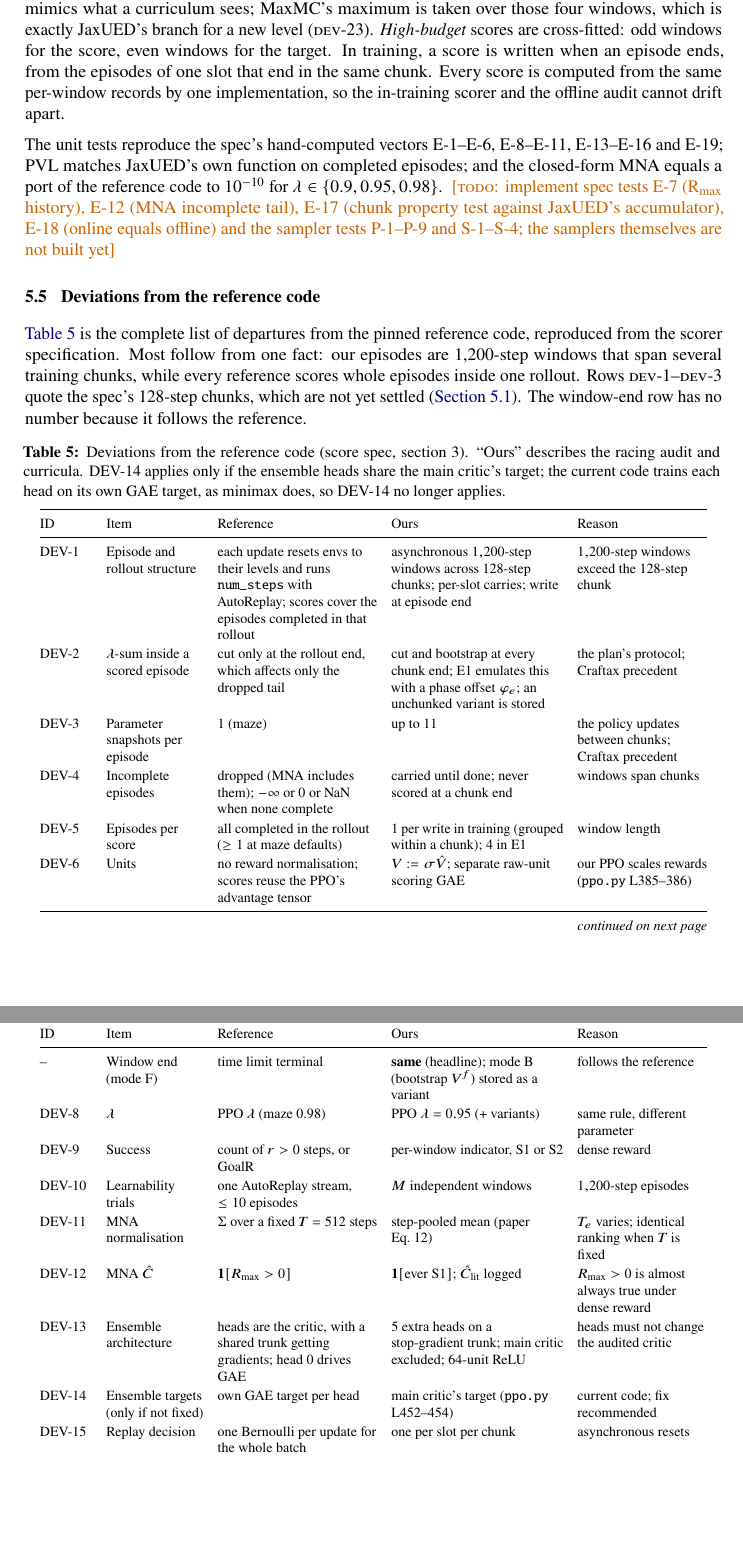
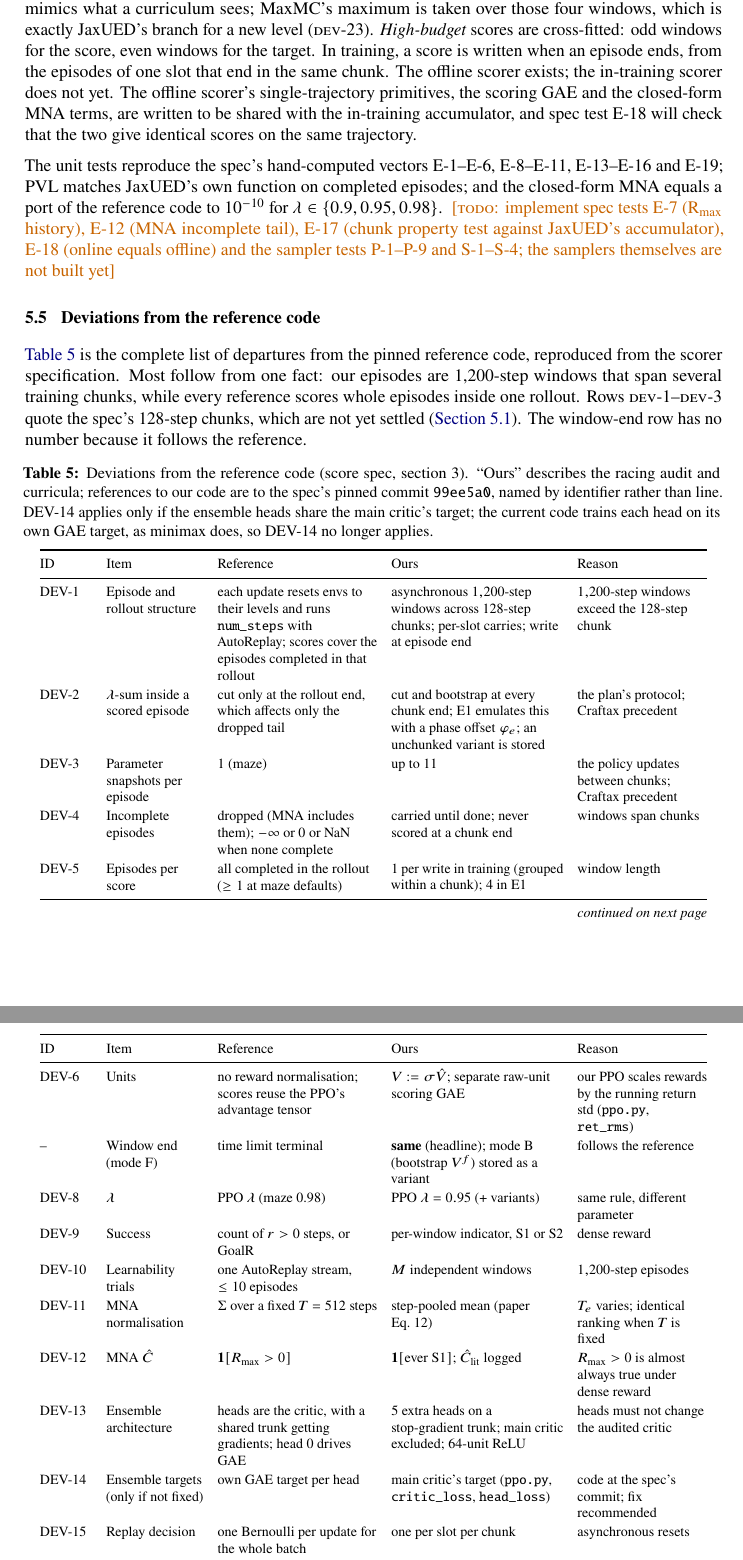
Before and after one commit to adrian0729/apexzero, a LaTeX document (paper/main.tex, which reads paper/sections/estimators.tex): two parts of pages 13 and 14 of 26, joined at a grey line, cut so that both start at the same text, the shorter picture padded with empty space. Compiled offline with pdfLaTeX.

Commit message:
Paper draft: online/offline scorer in future tense; no stale line numbers
The in-training scorer does not exist and spec test E-18 is not written,
so "cannot drift apart" becomes what will be shared and tested. The
deviations table names ppo.py identifiers (ret_rms, critic_loss/head_loss)
instead of line numbers that moved, and its caption pins our-code
references to the spec's commit 99ee5a0.

Co-Authored-By: Claude Opus 5.5 <noreply@anthropic.com>

```diff
--- a/paper/sections/estimators.tex
+++ b/paper/sections/estimators.tex
@@ -209,9 +209,12 @@ four windows, which is exactly JaxUED's branch for a new level (\dev{23}).
 the target. In training, a score is written when an episode ends, from the episodes of
 one slot that end in the same chunk.
 % src: docs/paper/score-spec.md section 1.8
-Every score is computed from the same per-window records by one implementation, so the
-in-training scorer and the offline audit cannot drift apart.
-% src: src/apexzero/audit/estimators.py (module docstring)
+The offline scorer exists; the in-training scorer does not yet. The offline scorer's
+single-trajectory primitives, the scoring GAE and the closed-form MNA terms, are written to
+be shared with the in-training accumulator, and spec test E-18 will check that the two
+give identical scores on the same trajectory.
+% src: src/apexzero/audit/estimators.py (module docstring; scoring_gae, mna_terms);
+%      docs/paper/score-spec.md section 4 (E-18 "online vs offline")
 
 The unit tests reproduce the spec's hand-computed vectors E-1--E-6, E-8--E-11, E-13--E-16
 and E-19; PVL matches JaxUED's own function on completed episodes; and the closed-form
@@ -239,9 +242,10 @@ number because it follows the reference.
 \renewcommand{\arraystretch}{1.15}
 \begin{longtable}{@{}>{\raggedright\arraybackslash}p{1.05cm}>{\raggedright\arraybackslash}p{1.95cm}>{\raggedright\arraybackslash}p{3.2cm}>{\raggedright\arraybackslash}p{3.45cm}>{\raggedright\arraybackslash}p{2.6cm}@{}}
 \caption{Deviations from the reference code (score spec, section 3). ``Ours'' describes
-the racing audit and curricula. DEV-14 applies only if the ensemble heads share the main
-critic's target; the current code trains each head on its own GAE target, as minimax does,
-so DEV-14 no longer applies.}
+the racing audit and curricula; references to our code are to the spec's pinned commit
+\code{99ee5a0}, named by identifier rather than line. DEV-14 applies only if the ensemble
+heads share the main critic's target; the current code trains each head on its own GAE
+target, as minimax does, so DEV-14 no longer applies.}
 \label{tab:deviations}\\
 % src: docs/paper/score-spec.md section 3; DEV-14 status: src/apexzero/agents/ppo.py (gae_step,
 %      "Ensemble heads get their own GAE targets"), docs/STATUS.md (K5 row)
@@ -273,8 +277,8 @@ DEV-4 & Incomplete episodes & dropped (MNA includes them); $-\infty$ or 0 or NaN
 DEV-5 & Episodes per score & all completed in the rollout ($\ge 1$ at maze defaults) & 1 per
   write in training (grouped within a chunk); 4 in E1 & window length \\
 DEV-6 & Units & no reward normalisation; scores reuse the PPO's advantage tensor &
-  $V := \sigma\hat V$; separate raw-unit scoring GAE & our PPO scales rewards
-  (\code{ppo.py} L385--386) \\
+  $V := \sigma\hat V$; separate raw-unit scoring GAE & our PPO scales rewards by the
+  running return std (\code{ppo.py}, \code{ret\_rms}) \\
 -- & Window end (mode F) & time limit terminal & \textbf{same} (headline); mode B
   (bootstrap $V^f$) stored as a variant & follows the reference \\
 DEV-8 & $\lambda$ & PPO $\lambda$ (maze 0.98) & PPO $\lambda = 0.95$ (+ variants) & same
@@ -291,7 +295,8 @@ DEV-13 & Ensemble architecture & heads are the critic, with a shared trunk getti
   gradients; head 0 drives GAE & 5 extra heads on a stop-gradient trunk; main critic
   excluded; 64-unit ReLU & heads must not change the audited critic \\
 DEV-14 & Ensemble targets (only if not fixed) & own GAE target per head & main critic's
-  target (\code{ppo.py} L452--454) & current code; fix recommended \\
+  target (\code{ppo.py}, \code{critic\_loss}, \code{head\_loss}) & code at the spec's
+  commit; fix recommended \\
 DEV-15 & Replay decision & one Bernoulli per update for the whole batch & one per slot per
   chunk & asynchronous resets \\
 DEV-16 & $\perp$ mechanism & whole update discarded; no gradient step on DR updates &
```
